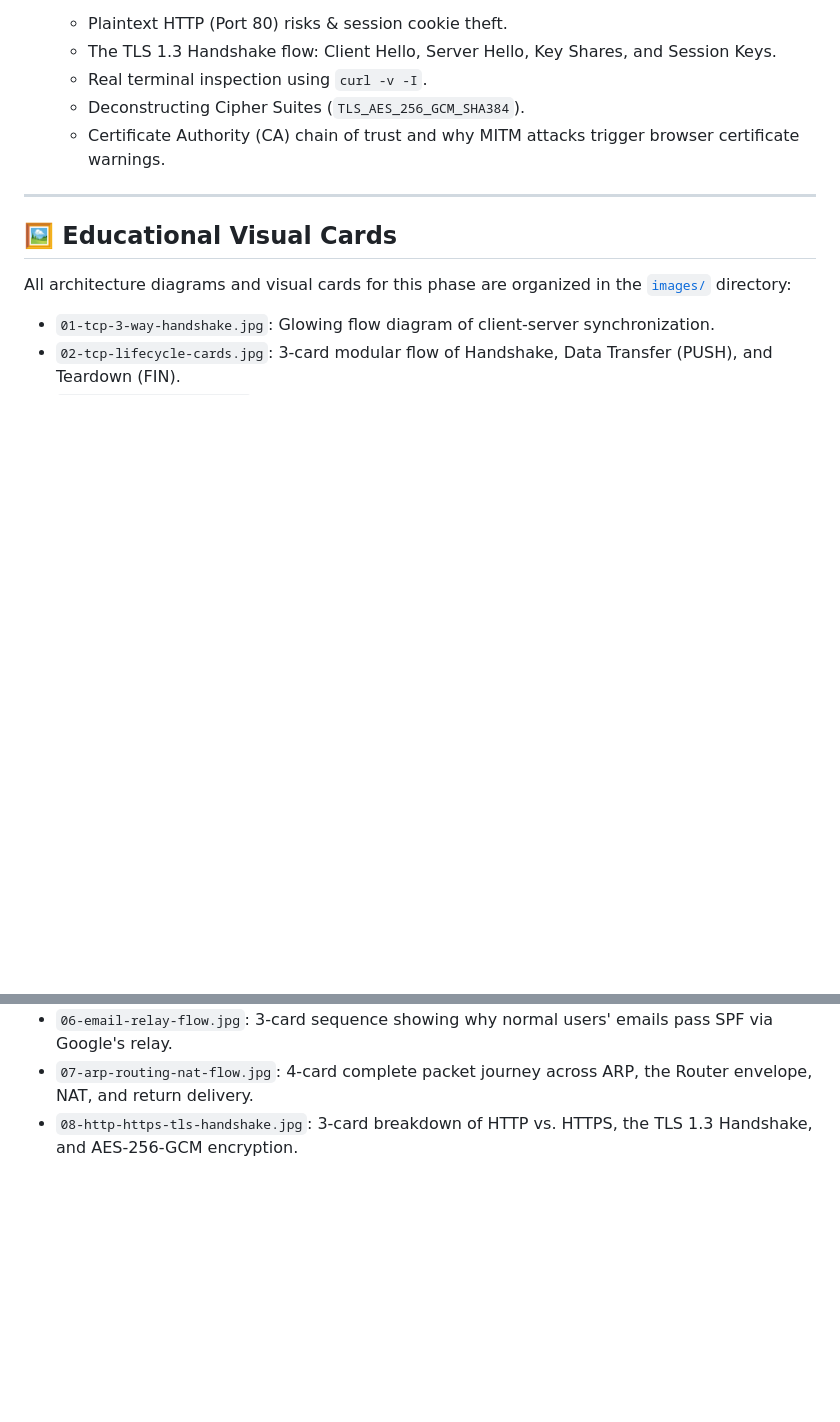
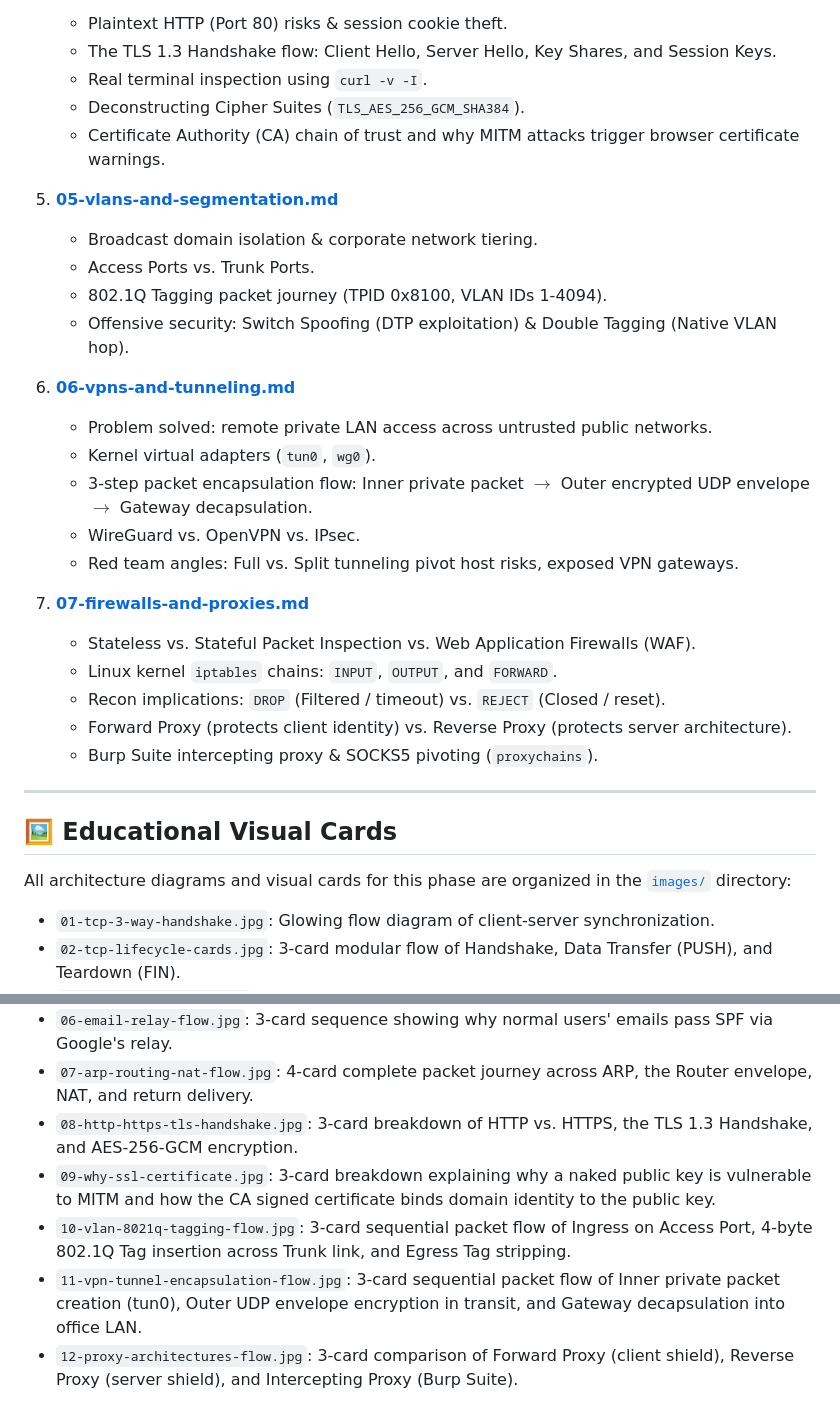
Before and after one commit to saiefadnan/security-roadmap, a Markdown page: phase-02-networking/README.md, 2 parts joined by grey strips. GitHub-like rendering; blank space fills up the shorter version.

Commit message:
phase-02 completion

```diff
--- a/phase-02-networking/README.md
+++ b/phase-02-networking/README.md
@@ -33,6 +33,26 @@
    - Deconstructing Cipher Suites (`TLS_AES_256_GCM_SHA384`).
    - Certificate Authority (CA) chain of trust and why MITM attacks trigger browser certificate warnings.
 
+5. **[05-vlans-and-segmentation.md](file:///e:/my_projects/hack/phase-02-networking/05-vlans-and-segmentation.md)**
+   - Broadcast domain isolation & corporate network tiering.
+   - Access Ports vs. Trunk Ports.
+   - 802.1Q Tagging packet journey (TPID 0x8100, VLAN IDs 1-4094).
+   - Offensive security: Switch Spoofing (DTP exploitation) & Double Tagging (Native VLAN hop).
+
+6. **[06-vpns-and-tunneling.md](file:///e:/my_projects/hack/phase-02-networking/06-vpns-and-tunneling.md)**
+   - Problem solved: remote private LAN access across untrusted public networks.
+   - Kernel virtual adapters (`tun0`, `wg0`).
+   - 3-step packet encapsulation flow: Inner private packet $\rightarrow$ Outer encrypted UDP envelope $\rightarrow$ Gateway decapsulation.
+   - WireGuard vs. OpenVPN vs. IPsec.
+   - Red team angles: Full vs. Split tunneling pivot host risks, exposed VPN gateways.
+
+7. **[07-firewalls-and-proxies.md](file:///e:/my_projects/hack/phase-02-networking/07-firewalls-and-proxies.md)**
+   - Stateless vs. Stateful Packet Inspection vs. Web Application Firewalls (WAF).
+   - Linux kernel `iptables` chains: `INPUT`, `OUTPUT`, and `FORWARD`.
+   - Recon implications: `DROP` (Filtered / timeout) vs. `REJECT` (Closed / reset).
+   - Forward Proxy (protects client identity) vs. Reverse Proxy (protects server architecture).
+   - Burp Suite intercepting proxy & SOCKS5 pivoting (`proxychains`).
+
 ---
 
 ## 🖼️ Educational Visual Cards
@@ -45,3 +65,7 @@ All architecture diagrams and visual cards for this phase are organized in the [
 - `06-email-relay-flow.jpg`: 3-card sequence showing why normal users' emails pass SPF via Google's relay.
 - `07-arp-routing-nat-flow.jpg`: 4-card complete packet journey across ARP, the Router envelope, NAT, and return delivery.
 - `08-http-https-tls-handshake.jpg`: 3-card breakdown of HTTP vs. HTTPS, the TLS 1.3 Handshake, and AES-256-GCM encryption.
+- `09-why-ssl-certificate.jpg`: 3-card breakdown explaining why a naked public key is vulnerable to MITM and how the CA signed certificate binds domain identity to the public key.
+- `10-vlan-8021q-tagging-flow.jpg`: 3-card sequential packet flow of Ingress on Access Port, 4-byte 802.1Q Tag insertion across Trunk link, and Egress Tag stripping.
+- `11-vpn-tunnel-encapsulation-flow.jpg`: 3-card sequential packet flow of Inner private packet creation (tun0), Outer UDP envelope encryption in transit, and Gateway decapsulation into office LAN.
+- `12-proxy-architectures-flow.jpg`: 3-card comparison of Forward Proxy (client shield), Reverse Proxy (server shield), and Intercepting Proxy (Burp Suite).
```
Also changed, not shown: phase-02-networking/04-http-https-and-tls.md (+20 -0 lines), phase-02-networking/05-vlans-and-segmentation.md (added, +103 -0 lines), phase-02-networking/06-vpns-and-tunneling.md (added, +86 -0 lines), phase-02-networking/07-firewalls-and-proxies.md (added, +99 -0 lines), readme.md (+4 -4 lines), phase-02-networking/images/09-why-ssl-certificate.jpg (added), phase-02-networking/images/10-vlan-8021q-tagging-flow.jpg (added), phase-02-networking/images/11-vpn-tunnel-encapsulation-flow.jpg (added), phase-02-networking/images/12-proxy-architectures-flow.jpg (added).
